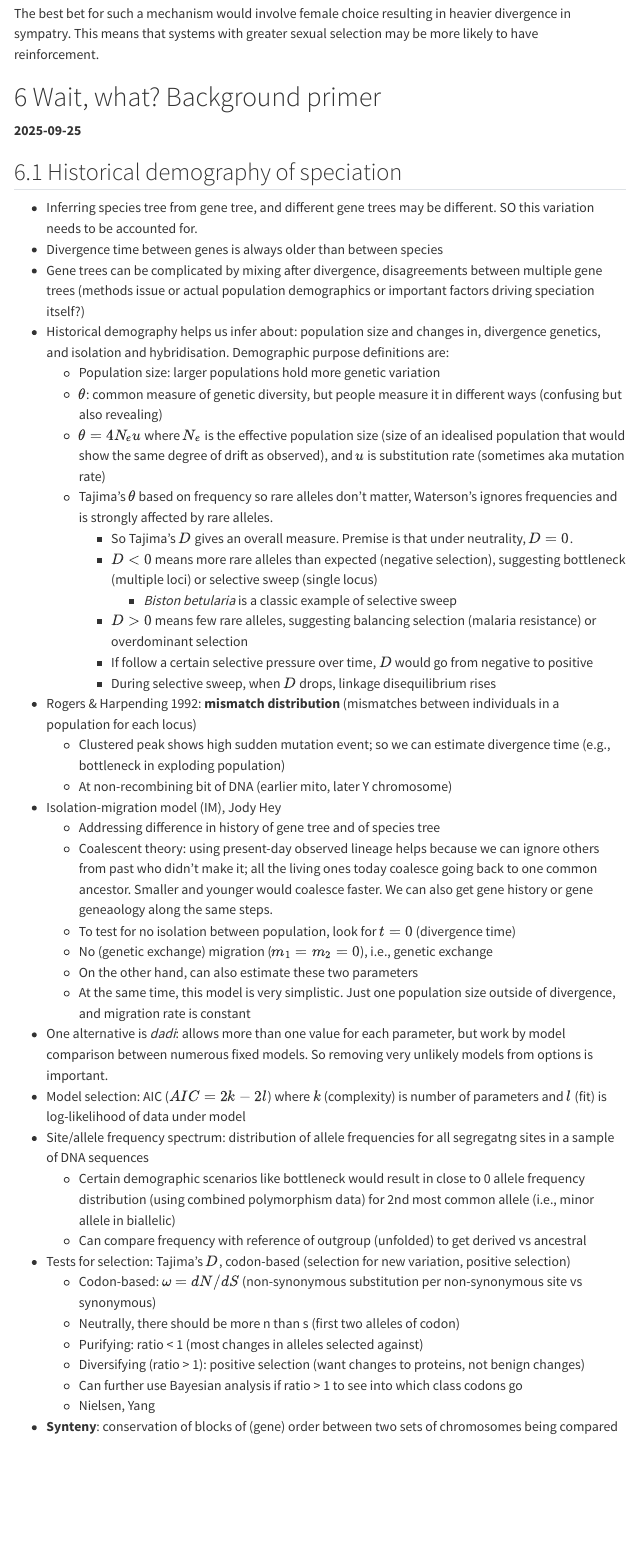
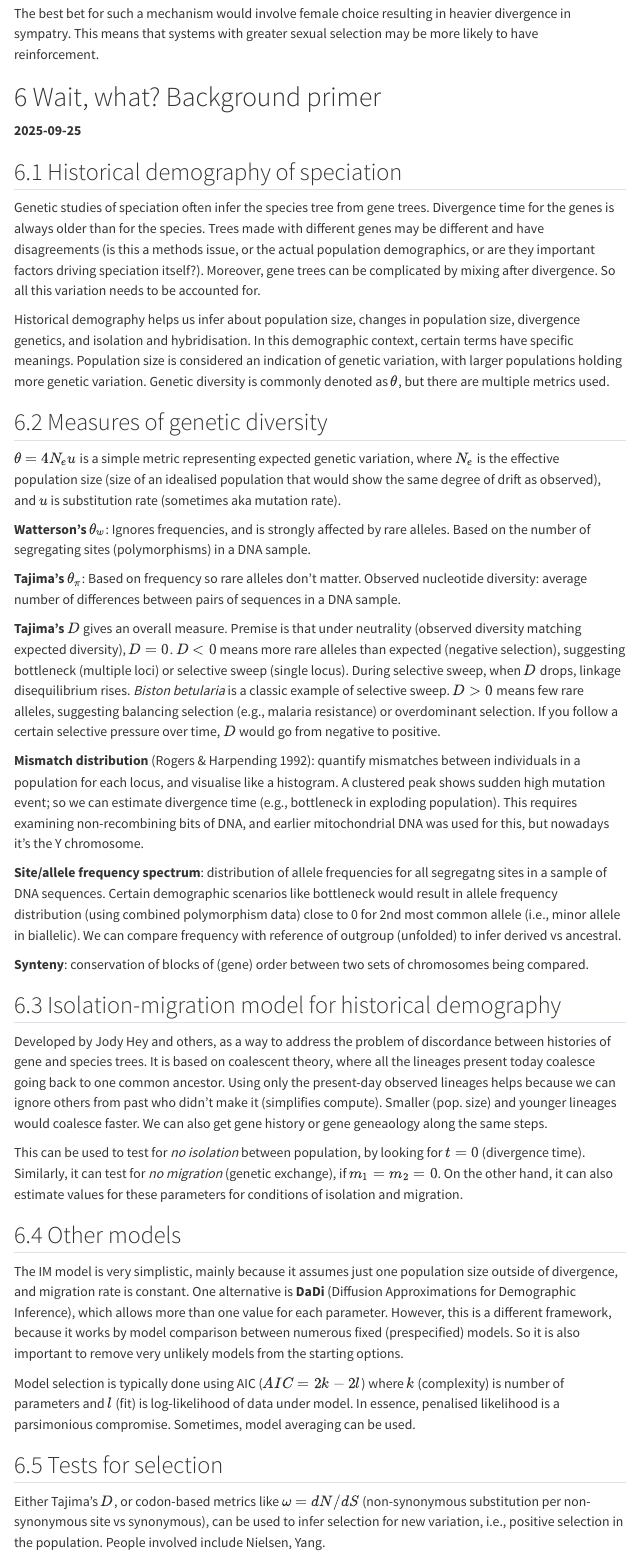
Before and after one commit to rikudoukarthik/BIOL7117-speciation, a Quarto document (class-notes.qmd): the page in a window 1100 px wide, from 9770 px down. Rendered offline with R 4.5, knitr and Pandoc in place of Quarto, with nearby package versions; menus at the side of the page are left out.

Commit message:
reviewed w05 notes

```diff
--- a/class-notes.qmd
+++ b/class-notes.qmd
@@ -296,40 +296,38 @@ The best bet for such a mechanism would involve female choice resulting in heavi
 
 ## Historical demography of speciation
 
-- Inferring species tree from gene tree, and different gene trees may be different. SO this variation needs to be accounted for.
-- Divergence time between genes is always older than between species
-- Gene trees can be complicated by mixing after divergence, disagreements between multiple gene trees (methods issue or actual population demographics or important factors driving speciation itself?)
-- Historical demography helps us infer about: population size and changes in, divergence genetics, and isolation and hybridisation. Demographic purpose definitions are:
-    - Population size: larger populations hold more genetic variation
-    - $\theta$: common measure of genetic diversity, but people measure it in different ways (confusing but also revealing)
-    - $\theta = 4 N_e u$ where $N_e$ is the effective population size (size of an idealised population that would show the same degree of drift as observed), and $u$ is substitution rate (sometimes aka mutation rate)
-    - Tajima's $\theta$ based on frequency so rare alleles don't matter, Waterson's ignores frequencies and is strongly affected by rare alleles.
-        - So Tajima's $D$ gives an overall measure. Premise is that under neutrality, $D = 0$.
-        - $D \lt 0$ means more rare alleles than expected (negative selection), suggesting bottleneck (multiple loci) or selective sweep (single locus)
-            - *Biston betularia* is a classic example of selective sweep
-        - $D \gt 0$ means few rare alleles, suggesting balancing selection (malaria resistance) or overdominant selection
-        - If follow a certain selective pressure over time, $D$ would go from negative to positive
-        - During selective sweep, when $D$ drops, linkage disequilibrium rises
-- Rogers & Harpending 1992: **mismatch distribution** (mismatches between individuals in a population for each locus)
-    - Clustered peak shows high sudden mutation event; so we can estimate divergence time (e.g., bottleneck in exploding population)
-    - At non-recombining bit of DNA (earlier mito, later Y chromosome)
-- Isolation-migration model (IM), Jody Hey
-    - Addressing difference in history of gene tree and of species tree
-    - Coalescent theory: using present-day observed lineage helps because we can ignore others from past who didn't make it; all the living ones today coalesce going back to one common ancestor. Smaller and younger would coalesce faster. We can also get gene history or gene geneaology along the same steps.
-    - To test for no isolation between population, look for $t = 0$ (divergence time)
-    - No (genetic exchange) migration ($m_1 = m_2 = 0$), i.e., genetic exchange
-    - On the other hand, can also estimate these two parameters
-    - At the same time, this model is very simplistic. Just one population size outside of divergence, and migration rate is constant
-- One alternative is *dadi*: allows more than one value for each parameter, but work by model comparison between numerous fixed models. So removing very unlikely models from options is important.
-- Model selection: AIC ($AIC = 2k - 2l$) where $k$ (complexity) is number of parameters and $l$ (fit) is log-likelihood of data under model
-- Site/allele frequency spectrum: distribution of allele frequencies for all segregatng sites in a sample of DNA sequences
-    - Certain demographic scenarios like bottleneck would result in close to 0 allele frequency distribution (using combined polymorphism data) for 2nd most common allele (i.e., minor allele in biallelic)
-    - Can compare frequency with reference of outgroup (unfolded) to get derived vs ancestral
-- Tests for selection: Tajima's $D$, codon-based (selection for new variation, positive selection)
-    - Codon-based: $\omega = dN/dS$ (non-synonymous substitution per non-synonymous site vs synonymous)
-    - Neutrally, there should be more n than s (first two alleles of codon)
-    - Purifying: ratio < 1 (most changes in alleles selected against)
-    - Diversifying (ratio > 1): positive selection (want changes to proteins, not benign changes)
-    - Can further use Bayesian analysis if ratio > 1 to see into which class codons go
-    - Nielsen, Yang
-- **Synteny**: conservation of blocks of (gene) order between two sets of chromosomes being compared
+Genetic studies of speciation often infer the species tree from gene trees. Divergence time for the genes is always older than for the species. Trees made with different genes may be different and have disagreements (is this a methods issue, or the actual population demographics, or are they important factors driving speciation itself?). Moreover, gene trees can be complicated by mixing after divergence. So all this variation needs to be accounted for.
+
+Historical demography helps us infer about population size, changes in population size, divergence genetics, and isolation and hybridisation. In this demographic context, certain terms have specific meanings. Population size is considered an indication of genetic variation, with larger populations holding more genetic variation. Genetic diversity is commonly denoted as $\theta$, but there are multiple metrics used.
+
+## Measures of genetic diversity
+
+$\theta = 4 N_e u$ is a simple metric representing expected genetic variation, where $N_e$ is the effective population size (size of an idealised population that would show the same degree of drift as observed), and $u$ is substitution rate (sometimes aka mutation rate).
+
+**Watterson's $\theta_w$**: Ignores frequencies, and is strongly affected by rare alleles. Based on the number of segregating sites (polymorphisms) in a DNA sample.
+
+**Tajima's $\theta_\pi$**: Based on frequency so rare alleles don't matter. Observed nucleotide diversity: average number of differences between pairs of sequences in a DNA sample.
+
+**Tajima's $D$** gives an overall measure. Premise is that under neutrality (observed diversity matching expected diversity), $D = 0$. $D \lt 0$ means more rare alleles than expected (negative selection), suggesting bottleneck (multiple loci) or selective sweep (single locus). During selective sweep, when $D$ drops, linkage disequilibrium rises. *Biston betularia* is a classic example of selective sweep. $D \gt 0$ means few rare alleles, suggesting balancing selection (e.g., malaria resistance) or overdominant selection. If you follow a certain selective pressure over time, $D$ would go from negative to positive.
+
+**Mismatch distribution** (Rogers & Harpending 1992): quantify mismatches between individuals in a population for each locus, and visualise like a histogram. A clustered peak shows sudden high mutation event; so we can estimate divergence time (e.g., bottleneck in exploding population). This requires examining non-recombining bits of DNA, and earlier mitochondrial DNA was used for this, but nowadays it's the Y chromosome.
+
+**Site/allele frequency spectrum**: distribution of allele frequencies for all segregatng sites in a sample of DNA sequences. Certain demographic scenarios like bottleneck would result in allele frequency distribution (using combined polymorphism data) close to 0 for 2nd most common allele (i.e., minor allele in biallelic). We can compare frequency with reference of outgroup (unfolded) to infer derived vs ancestral.
+
+**Synteny**: conservation of blocks of (gene) order between two sets of chromosomes being compared.
+
+## Isolation-migration model for historical demography
+
+Developed by Jody Hey and others, as a way to address the problem of discordance between histories of gene and species trees. It is based on coalescent theory, where all the lineages present today coalesce going back to one common ancestor. Using only the present-day observed lineages helps because we can ignore others from past who didn't make it (simplifies compute). Smaller (pop. size) and younger lineages would coalesce faster. We can also get gene history or gene geneaology along the same steps.
+
+This can be used to test for *no isolation* between population, by looking for $t = 0$ (divergence time). Similarly, it can test for *no migration* (genetic exchange), if $m_1 = m_2 = 0$. On the other hand, it can also estimate values for these parameters for conditions of isolation and migration.
+
+## Other models
+
+The IM model is very simplistic, mainly because it assumes just one population size outside of divergence, and migration rate is constant. One alternative is **DaDi** (Diffusion Approximations for Demographic Inference), which allows more than one value for each parameter. However, this is a different framework, because it works by model comparison between numerous fixed (prespecified) models. So it is also important to remove very unlikely models from the starting options.
+
+Model selection is typically done using AIC ($AIC = 2k - 2l$) where $k$ (complexity) is number of parameters and $l$ (fit) is log-likelihood of data under model. In essence, penalised likelihood is a parsimonious compromise. Sometimes, model averaging can be used.
+
+## Tests for selection
+
+Either Tajima's $D$, or codon-based metrics like $\omega = dN/dS$ (non-synonymous substitution per non-synonymous site vs synonymous), can be used to infer selection for new variation, i.e., positive selection in the population. People involved include Nielsen, Yang.
```
Also changed, not shown: Exam1_Review.pdf (added), class-notes.qmd (2 more changed lines), 2 other files.
